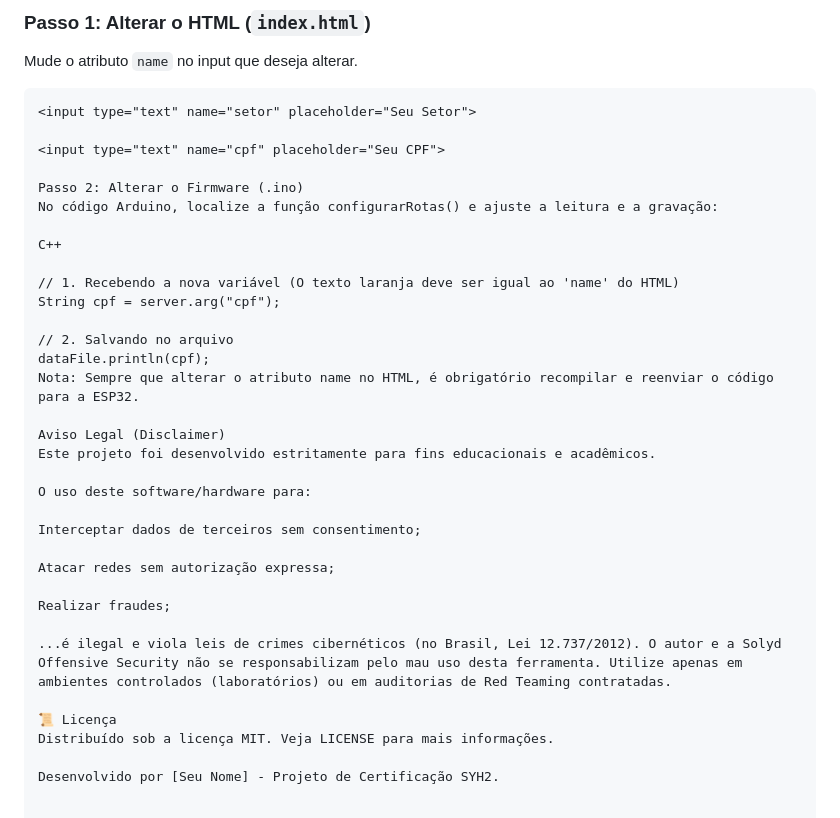
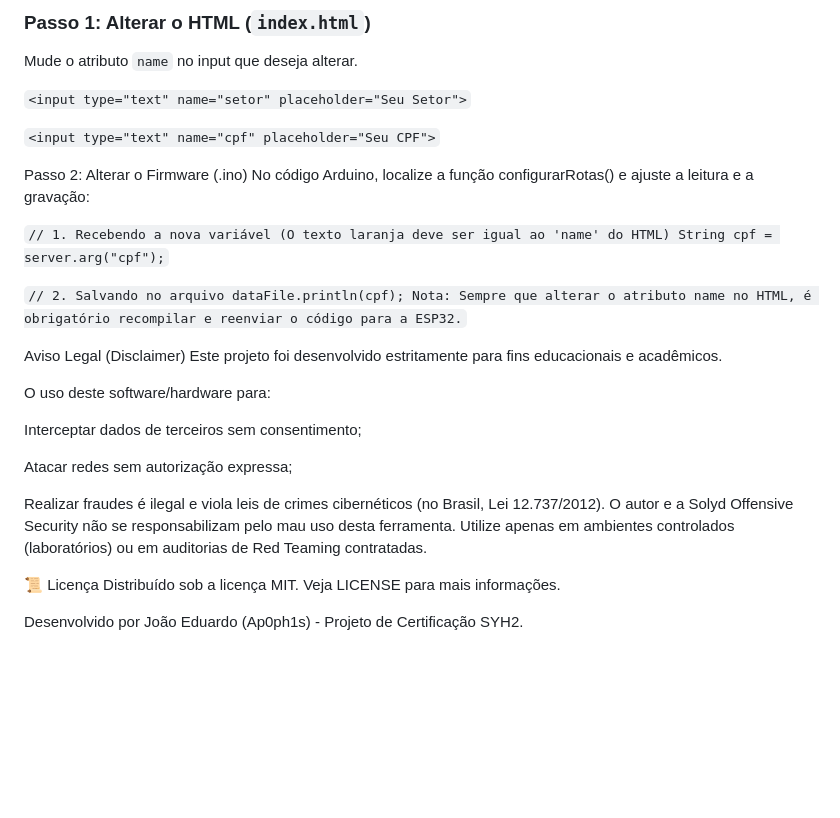
Before and after one commit to C1berBot13/ESP32-Shadow-Portal-, a Markdown page: README.md, the part around the change. Rendered like a GitHub page; blank space fills up the shorter version.

Commit message:
Revise README with new HTML inputs and author info
Updated HTML input examples and modified author name.

````diff
--- a/README.md
+++ b/README.md
@@ -81,22 +81,19 @@ O Shadow Portal é modular. Você pode alterar os dados solicitados (ex: pedir C
 ### Passo 1: Alterar o HTML (`index.html`)
 Mude o atributo `name` no input que deseja alterar.
 
-```html
-<input type="text" name="setor" placeholder="Seu Setor">
+`<input type="text" name="setor" placeholder="Seu Setor">`
 
-<input type="text" name="cpf" placeholder="Seu CPF">
+`<input type="text" name="cpf" placeholder="Seu CPF">`
 
 Passo 2: Alterar o Firmware (.ino)
 No código Arduino, localize a função configurarRotas() e ajuste a leitura e a gravação:
 
-C++
+`// 1. Recebendo a nova variável (O texto laranja deve ser igual ao 'name' do HTML)
+String cpf = server.arg("cpf");`
 
-// 1. Recebendo a nova variável (O texto laranja deve ser igual ao 'name' do HTML)
-String cpf = server.arg("cpf");
-
-// 2. Salvando no arquivo
+`// 2. Salvando no arquivo
 dataFile.println(cpf);
-Nota: Sempre que alterar o atributo name no HTML, é obrigatório recompilar e reenviar o código para a ESP32.
+Nota: Sempre que alterar o atributo name no HTML, é obrigatório recompilar e reenviar o código para a ESP32.`
 
 Aviso Legal (Disclaimer)
 Este projeto foi desenvolvido estritamente para fins educacionais e acadêmicos.
@@ -107,11 +104,9 @@ Interceptar dados de terceiros sem consentimento;
 
 Atacar redes sem autorização expressa;
 
-Realizar fraudes;
-
-...é ilegal e viola leis de crimes cibernéticos (no Brasil, Lei 12.737/2012). O autor e a Solyd Offensive Security não se responsabilizam pelo mau uso desta ferramenta. Utilize apenas em ambientes controlados (laboratórios) ou em auditorias de Red Teaming contratadas.
+Realizar fraudes é ilegal e viola leis de crimes cibernéticos (no Brasil, Lei 12.737/2012). O autor e a Solyd Offensive Security não se responsabilizam pelo mau uso desta ferramenta. Utilize apenas em ambientes controlados (laboratórios) ou em auditorias de Red Teaming contratadas.
 
 📜 Licença
 Distribuído sob a licença MIT. Veja LICENSE para mais informações.
 
-Desenvolvido por [Seu Nome] - Projeto de Certificação SYH2.
+Desenvolvido por João Eduardo (Ap0ph1s) - Projeto de Certificação SYH2.
````
